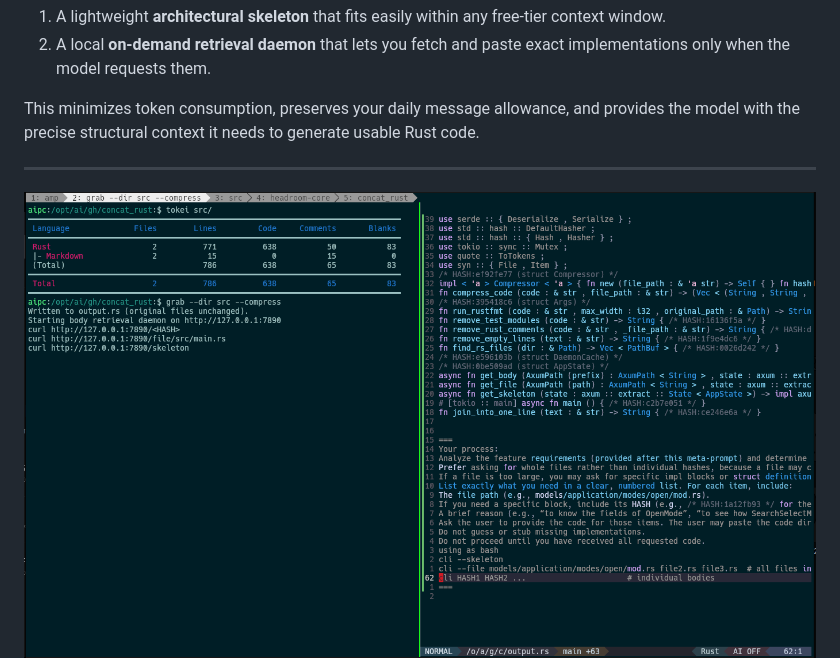
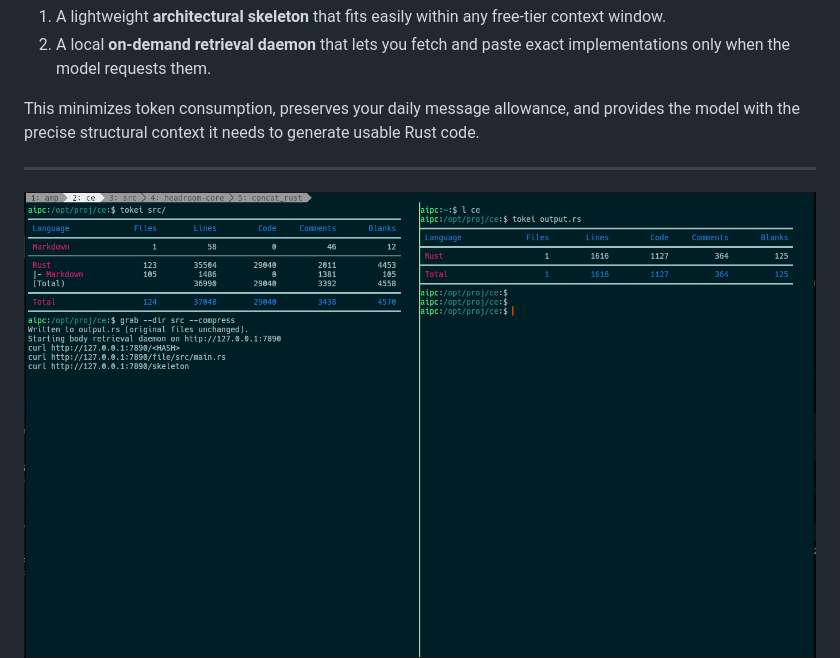
Before and after one commit to lecheel/concat_rust, a Markdown page: README.md, the part around the change. Drawn GitHub-style; pictures changed too: concat1.png (deleted), concat3.png (added).

Commit message:
docs: update example images in README
- Replace concat1.png with concat3.png
- Update image reference in README.md

```diff
--- a/README.md
+++ b/README.md
@@ -17,7 +17,7 @@ This minimizes token consumption, preserves your daily message allowance, and pr
 ---
 
 
-![image](./concat1.png)
+![image](./concat3.png)
 ![image](./concat2.png)
 
 
```
